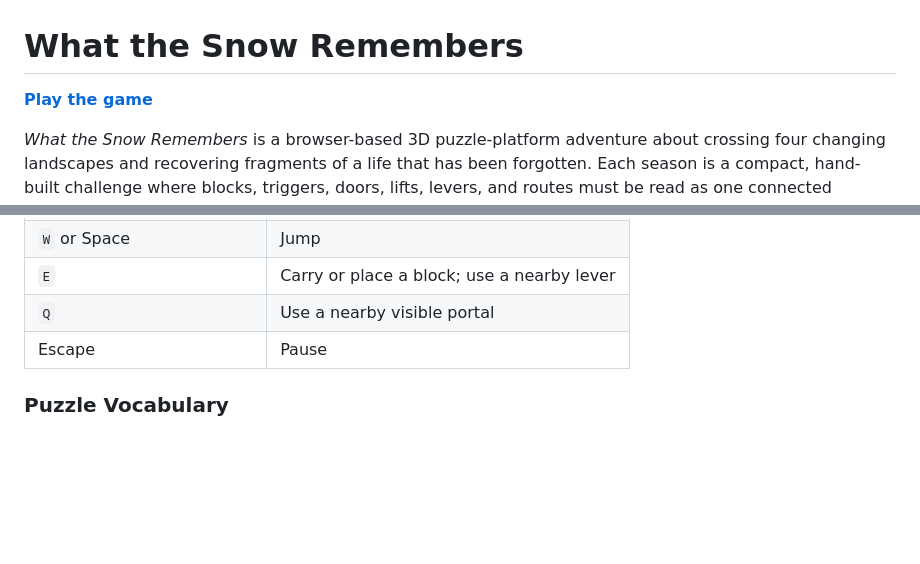
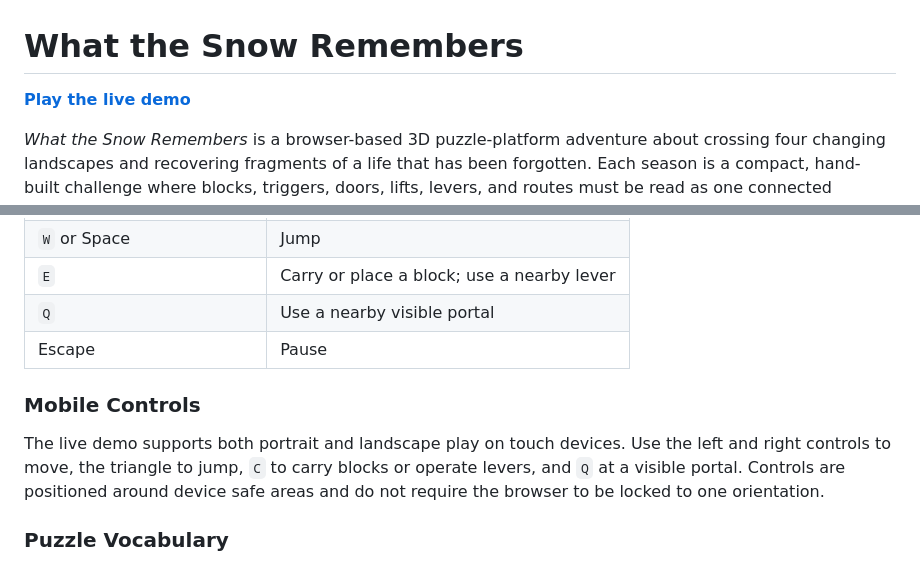
Before and after one commit to chien521/adventure_game, a Markdown page: README.md, 2 parts joined by grey strips. Rendered like a GitHub page; blank space fills up the shorter version.

Commit message:
Document mobile live demo controls

```diff
--- a/README.md
+++ b/README.md
@@ -1,6 +1,6 @@
 # What the Snow Remembers
 
-**[Play the game](https://chien521.github.io/adventure_game/)**
+**[Play the live demo](https://chien521.github.io/adventure_game/)**
 
 *What the Snow Remembers* is a browser-based 3D puzzle-platform adventure about crossing four changing landscapes and recovering fragments of a life that has been forgotten. Each season is a compact, hand-built challenge where blocks, triggers, doors, lifts, levers, and routes must be read as one connected machine.
 
@@ -48,6 +48,10 @@ The keys never gate progress; every chapter's portal is reachable without one. T
 | `E` | Carry or place a block; use a nearby lever |
 | `Q` | Use a nearby visible portal |
 | Escape | Pause |
+
+### Mobile Controls
+
+The live demo supports both portrait and landscape play on touch devices. Use the left and right controls to move, the triangle to jump, `C` to carry blocks or operate levers, and `Q` at a visible portal. Controls are positioned around device safe areas and do not require the browser to be locked to one orientation.
 
 ### Puzzle Vocabulary
 
```
